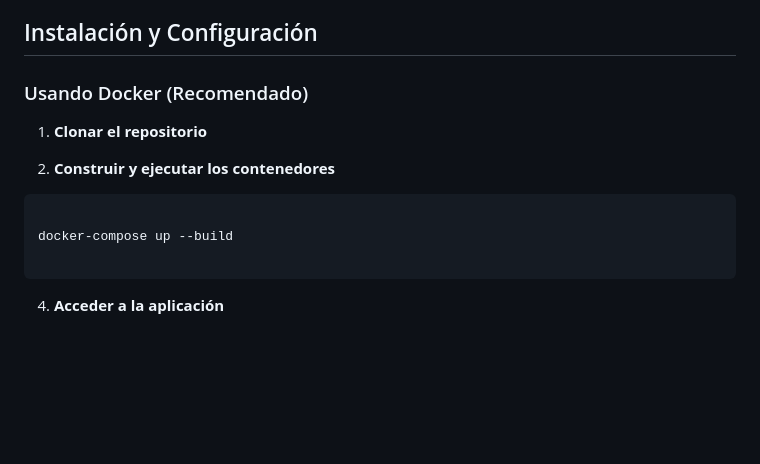
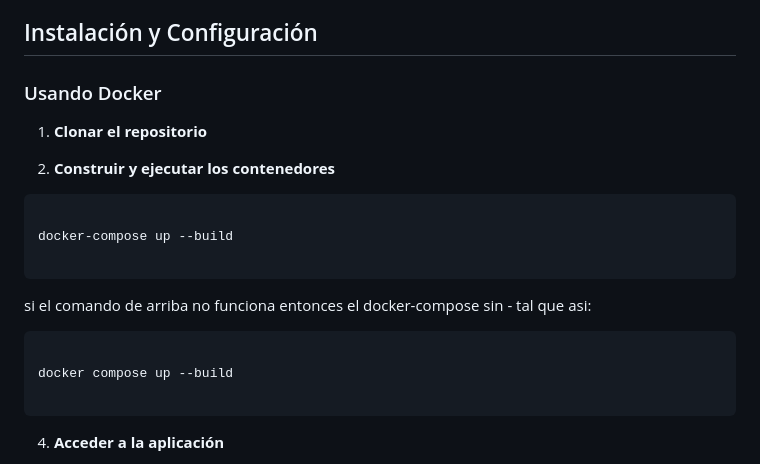
Before and after one commit to cfrodriguezb17/prueba-tecnica-citra, a Markdown page: README.md, the part around the change. GitHub-like rendering; blank space fills up the shorter version.

Commit message:
edicion md

````diff
--- a/README.md
+++ b/README.md
@@ -82,7 +82,7 @@ Este proyecto es una aplicación full-stack para la gestión de tickets, desarro
 
 ## Instalación y Configuración
 
-### Usando Docker (Recomendado)
+### Usando Docker
 
 1. **Clonar el repositorio**
 
@@ -91,6 +91,14 @@ Este proyecto es una aplicación full-stack para la gestión de tickets, desarro
 ```bash
 
 docker-compose up --build
+
+```
+
+si el comando de arriba no funciona entonces el docker-compose sin - tal que asi:
+
+```bash
+
+docker compose up --build
 
 ```
 
````
